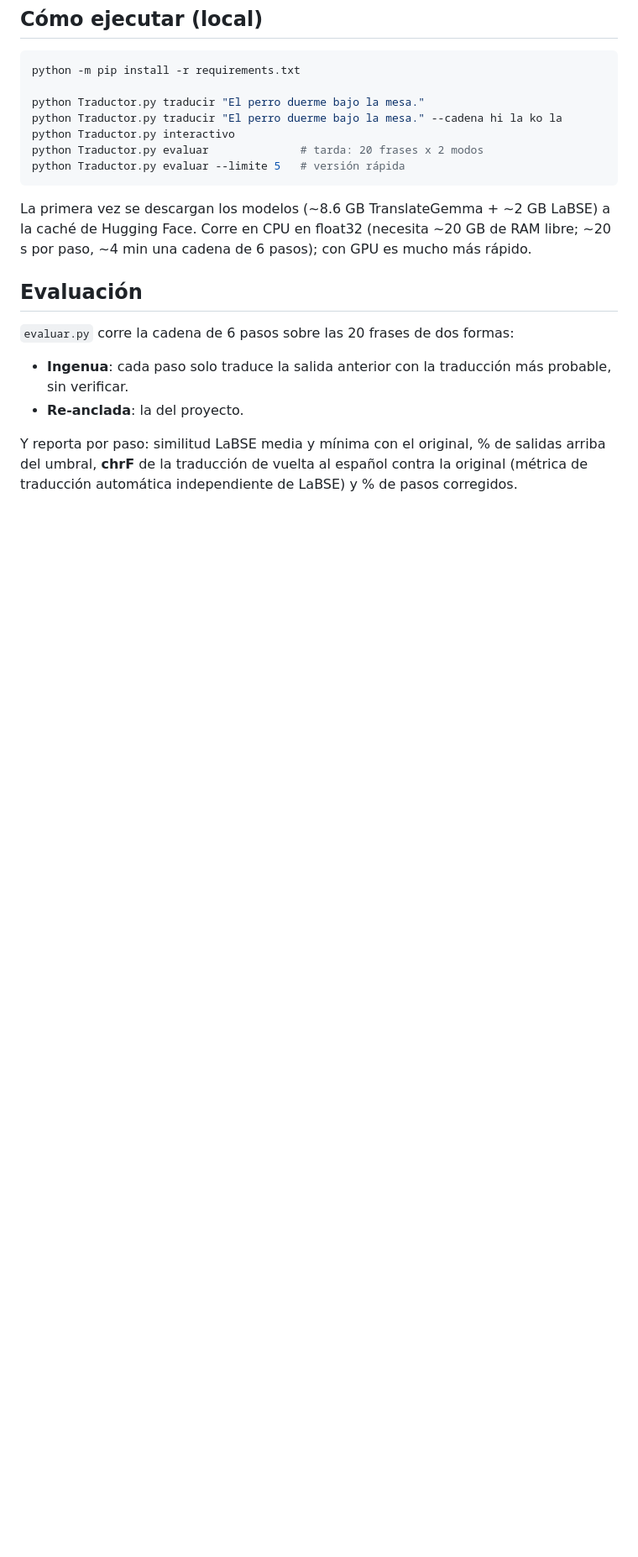
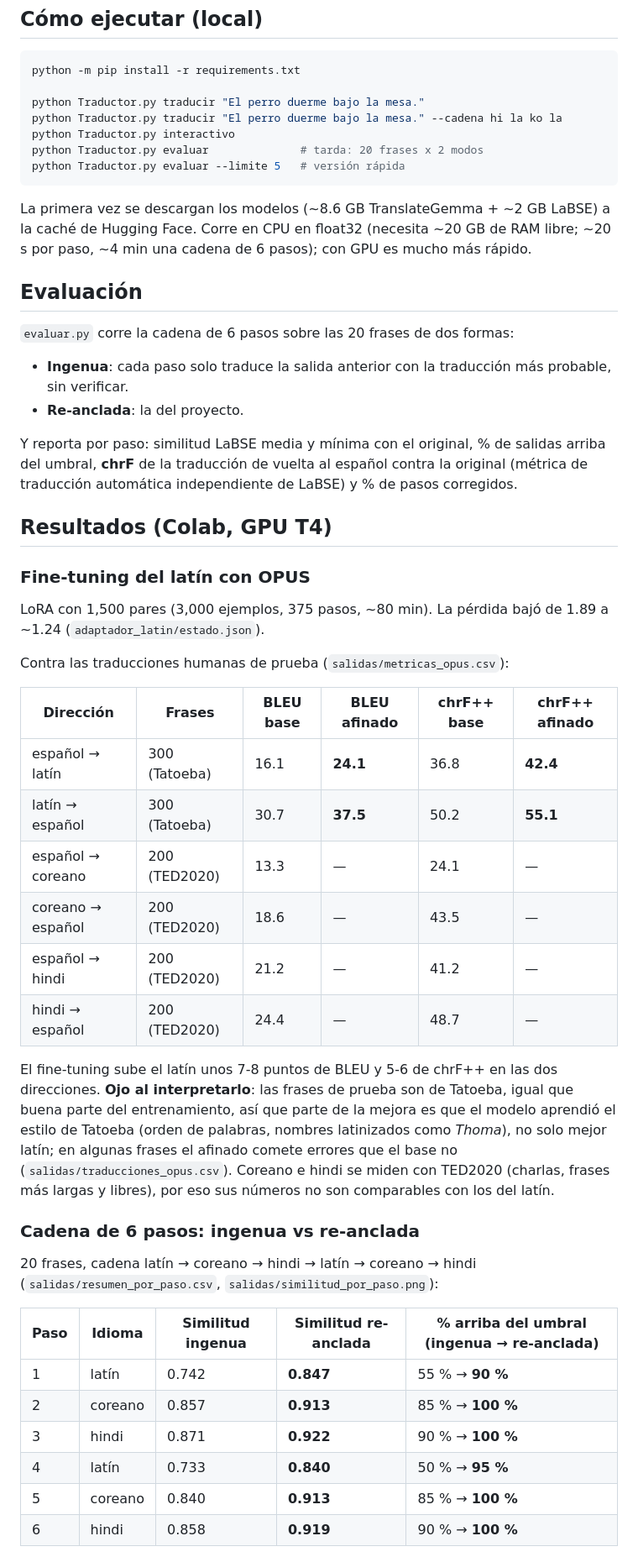
Before and after one commit to AndreaHortaHernandez/Traductormultilingue, a Markdown page: README.md, the part around one of its changes. Shown at 84% size. Rendered like a GitHub page; blank space fills up the shorter version.

```diff
--- a/README.md
+++ b/README.md
@@ -158,3 +158,44 @@ salidas arriba del umbral, **chrF** de la traducción de vuelta al español
 contra la original (métrica de traducción automática independiente de LaBSE)
 y % de pasos corregidos.
 
+## Resultados (Colab, GPU T4)
+
+### Fine-tuning del latín con OPUS
+
+LoRA con 1,500 pares (3,000 ejemplos, 375 pasos, ~80 min). La pérdida bajó de
+1.89 a ~1.24 (`adaptador_latin/estado.json`).
+
+Contra las traducciones humanas de prueba (`salidas/metricas_opus.csv`):
+
+| Dirección | Frases | BLEU base | BLEU afinado | chrF++ base | chrF++ afinado |
+|---|---|---|---|---|---|
+| español → latín | 300 (Tatoeba) | 16.1 | **24.1** | 36.8 | **42.4** |
+| latín → español | 300 (Tatoeba) | 30.7 | **37.5** | 50.2 | **55.1** |
+| español → coreano | 200 (TED2020) | 13.3 | — | 24.1 | — |
+| coreano → español | 200 (TED2020) | 18.6 | — | 43.5 | — |
+| español → hindi | 200 (TED2020) | 21.2 | — | 41.2 | — |
+| hindi → español | 200 (TED2020) | 24.4 | — | 48.7 | — |
+
+El fine-tuning sube el latín unos 7-8 puntos de BLEU y 5-6 de chrF++ en las dos
+direcciones. **Ojo al interpretarlo**: las frases de prueba son de Tatoeba,
+igual que buena parte del entrenamiento, así que parte de la mejora es que el
+modelo aprendió el estilo de Tatoeba (orden de palabras, nombres latinizados
+como *Thoma*), no solo mejor latín; en algunas frases el afinado comete
+errores que el base no (`salidas/traducciones_opus.csv`). Coreano e hindi se
+miden con TED2020 (charlas, frases más largas y libres), por eso sus números
+no son comparables con los del latín.
+
+### Cadena de 6 pasos: ingenua vs re-anclada
+
+20 frases, cadena latín → coreano → hindi → latín → coreano → hindi
+(`salidas/resumen_por_paso.csv`, `salidas/similitud_por_paso.png`):
+
+| Paso | Idioma | Similitud ingenua | Similitud re-anclada | % arriba del umbral (ingenua → re-anclada) |
+|---|---|---|---|---|
+| 1 | latín | 0.742 | **0.847** | 55 % → **90 %** |
+| 2 | coreano | 0.857 | **0.913** | 85 % → **100 %** |
+| 3 | hindi | 0.871 | **0.922** | 90 % → **100 %** |
+| 4 | latín | 0.733 | **0.840** | 50 % → **95 %** |
+| 5 | coreano | 0.840 | **0.913** | 85 % → **100 %** |
+| 6 | hindi | 0.858 | **0.919** | 90 % → **100 %** |
+
```
Also changed, not shown: other parts of README.md (+8 -0 lines), adaptador_latin/README.md (added, +207 -0 lines), salidas/similitud_por_paso.png (added), 7 other files.
